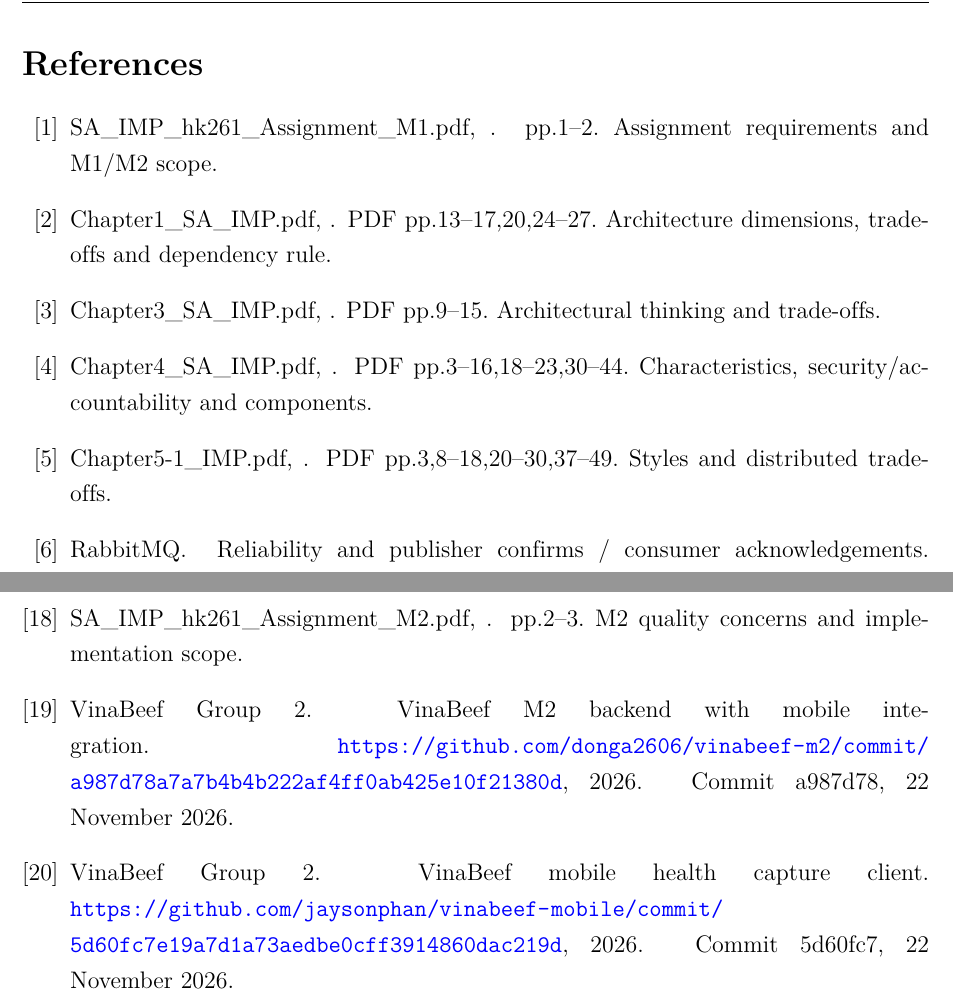
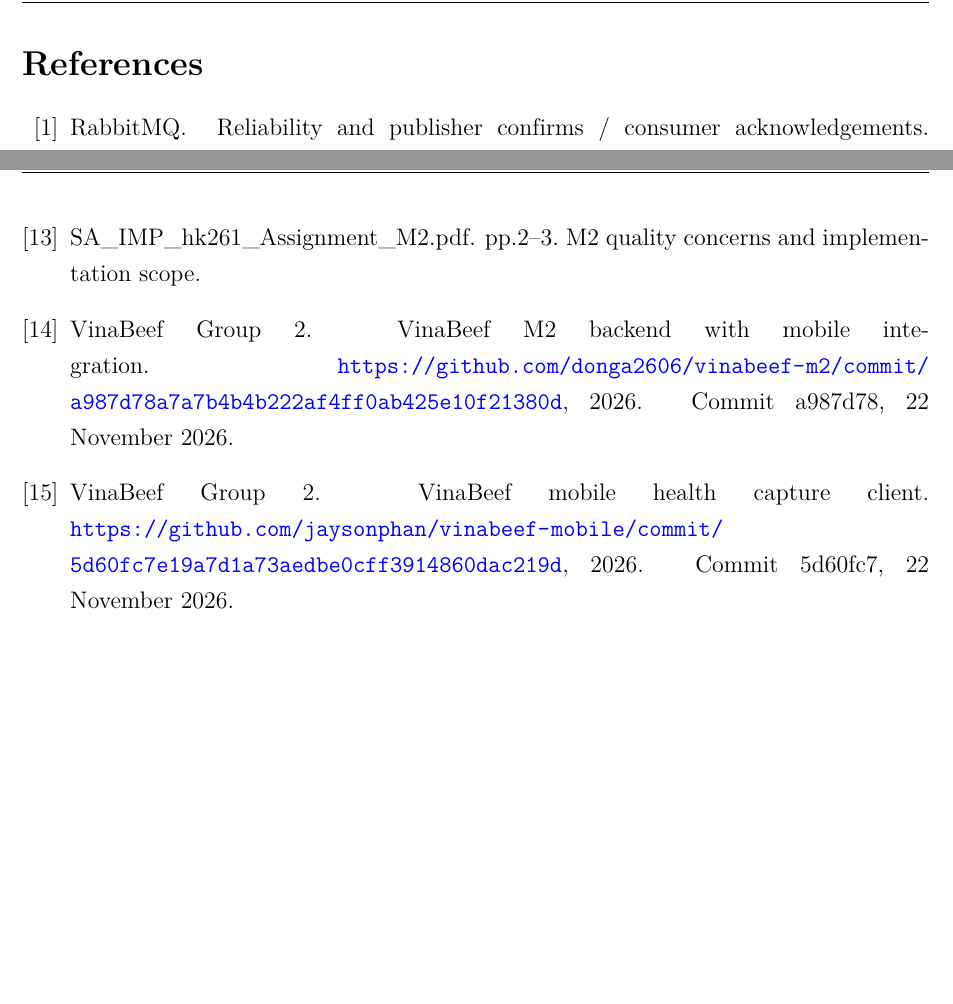
Before and after one commit to donga2606/vinabeef-m2, a LaTeX document (docs/report/latex/report.tex, which reads docs/report/latex/refs/vinabeef.bib): two parts of pages 78 and 79 of 81, joined at a grey line, cut so that both start at the same text, the shorter picture padded with empty space. Compiled offline with pdfLaTeX.

Commit message:
docs(report): remove course-material references

```diff
--- a/docs/report/latex/refs/vinabeef.bib
+++ b/docs/report/latex/refs/vinabeef.bib
@@ -1,8 +1,3 @@
-@misc{assignmentM1,
-  title = {{SA\_IMP\_hk261\_Assignment\_M1.pdf}},
-  note = {pp.1--2. Assignment requirements and M1/M2 scope},
-}
-
 @misc{assignmentM2,
   title = {{SA\_IMP\_hk261\_Assignment\_M2.pdf}},
   note = {pp.2--3. M2 quality concerns and implementation scope},
@@ -21,26 +16,6 @@
   title = {{Herd Health} {OpenAPI} contract},
   year = {2026},
   howpublished = {\url{https://github.com/donga2606/vinabeef-m2/blob/fee7a8d6b4d01e443a87c0ef569c2ef7d769a315/contracts/openapi/herd-health.v1.yaml}},
-}
-
-@misc{chapter1,
-  title = {{Chapter1\_SA\_IMP.pdf}},
-  note = {PDF pp.13--17,20,24--27. Architecture dimensions, trade-offs and dependency rule},
-}
-
-@misc{chapter3,
-  title = {{Chapter3\_SA\_IMP.pdf}},
-  note = {PDF pp.9--15. Architectural thinking and trade-offs},
-}
-
-@misc{chapter4,
-  title = {{Chapter4\_SA\_IMP.pdf}},
-  note = {PDF pp.3--16,18--23,30--44. Characteristics, security/accountability and components},
-}
-
-@misc{chapter5,
-  title = {{Chapter5-1\_IMP.pdf}},
-  note = {PDF pp.3,8--18,20--30,37--49. Styles and distributed trade-offs},
 }
 
 @misc{rabbitmq,
```
Also changed, not shown: docs/report/latex/report.tex (+1 -1 lines).
